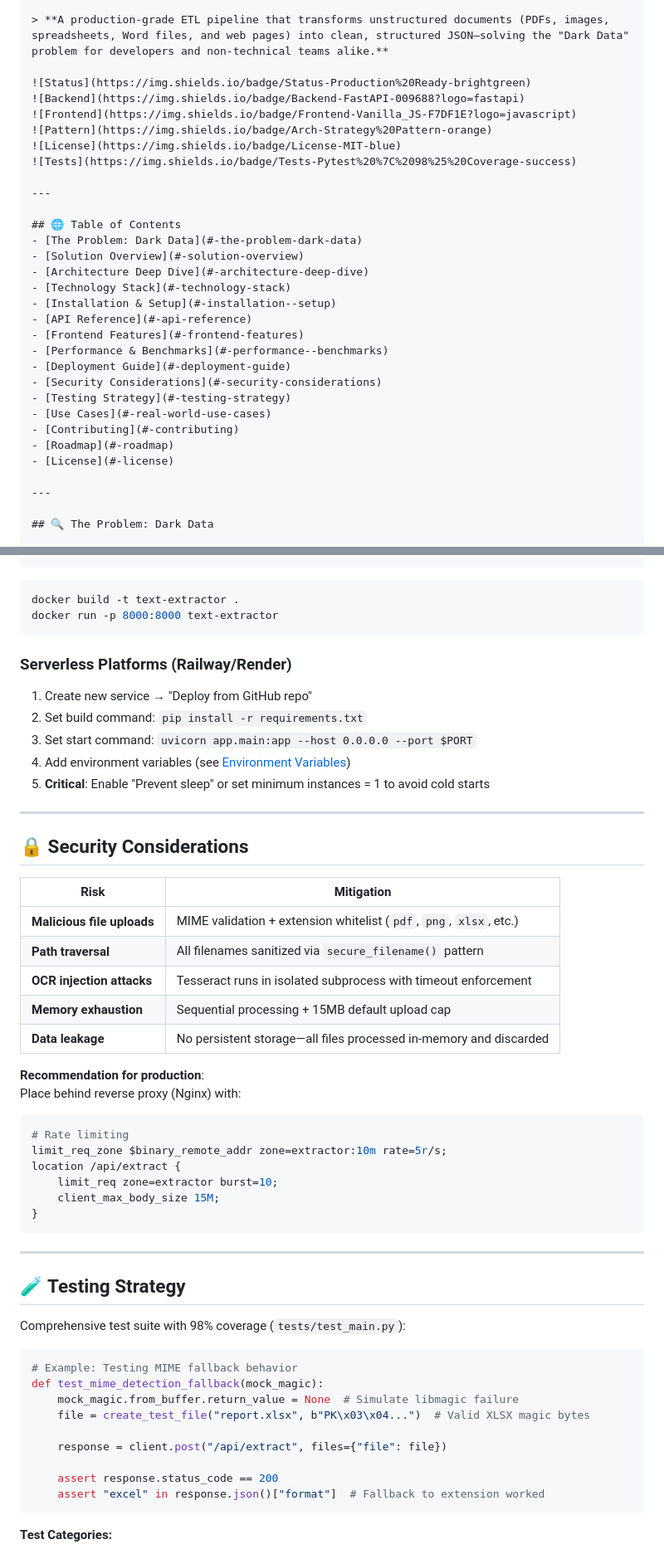
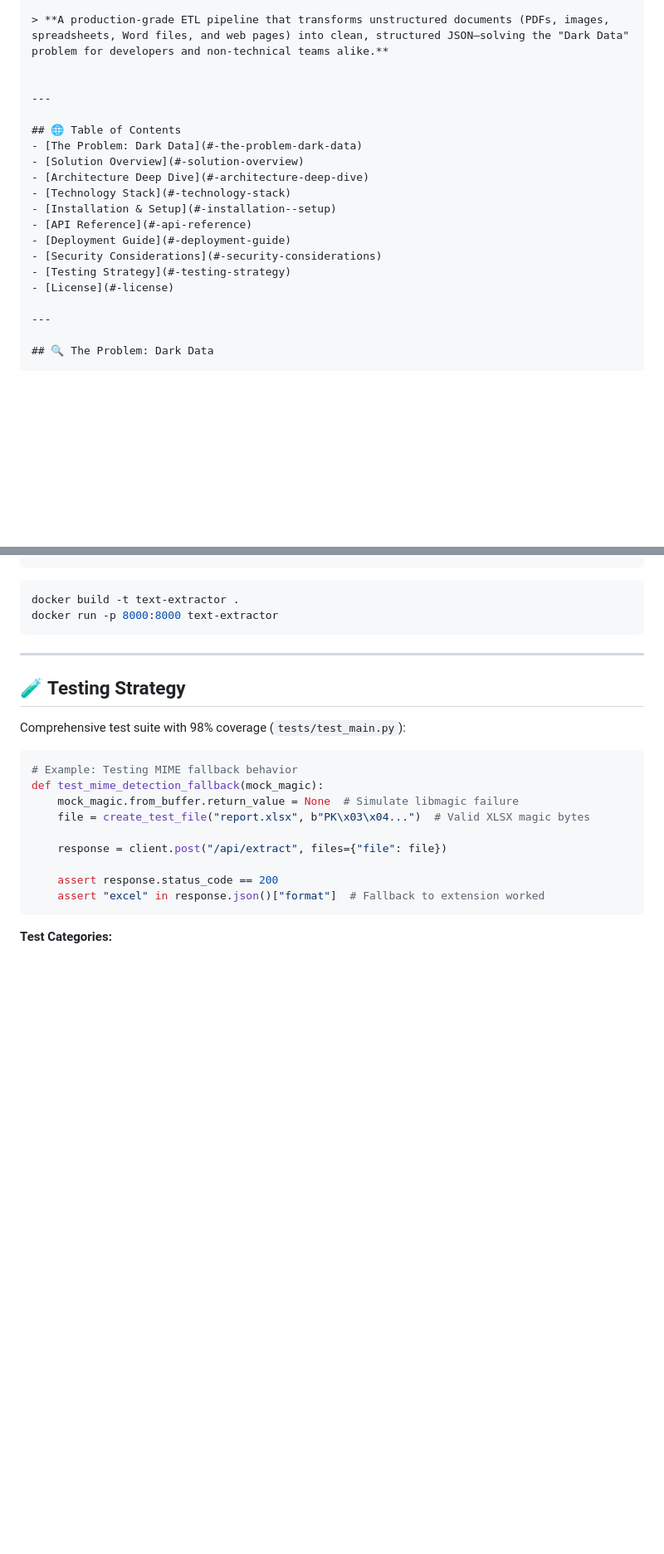
Before and after one commit to maczeo11/File_extractor, a Markdown page: README.md, 2 parts joined by grey strips. Shown at 83% size. GitHub-like rendering; blank space fills up the shorter version.

````diff
--- a/README.md
+++ b/README.md
@@ -3,12 +3,6 @@
 
 > **A production-grade ETL pipeline that transforms unstructured documents (PDFs, images, spreadsheets, Word files, and web pages) into clean, structured JSON—solving the "Dark Data" problem for developers and non-technical teams alike.**
 
-![Status](https://img.shields.io/badge/Status-Production%20Ready-brightgreen)
-![Backend](https://img.shields.io/badge/Backend-FastAPI-009688?logo=fastapi)
-![Frontend](https://img.shields.io/badge/Frontend-Vanilla_JS-F7DF1E?logo=javascript)
-![Pattern](https://img.shields.io/badge/Arch-Strategy%20Pattern-orange)
-![License](https://img.shields.io/badge/License-MIT-blue)
-![Tests](https://img.shields.io/badge/Tests-Pytest%20%7C%2098%25%20Coverage-success)
 
 ---
 
@@ -19,14 +13,9 @@
 - [Technology Stack](#-technology-stack)
 - [Installation & Setup](#-installation--setup)
 - [API Reference](#-api-reference)
-- [Frontend Features](#-frontend-features)
-- [Performance & Benchmarks](#-performance--benchmarks)
 - [Deployment Guide](#-deployment-guide)
 - [Security Considerations](#-security-considerations)
 - [Testing Strategy](#-testing-strategy)
-- [Use Cases](#-real-world-use-cases)
-- [Contributing](#-contributing)
-- [Roadmap](#-roadmap)
 - [License](#-license)
 
 ---
@@ -326,36 +277,6 @@ CMD ["uvicorn", "app.main:app", "--host", "0.000", "--port", "8000"]
 ```bash
 docker build -t text-extractor .
 docker run -p 8000:8000 text-extractor
-```
-
-### Serverless Platforms (Railway/Render)
-1. Create new service → "Deploy from GitHub repo"
-2. Set build command: `pip install -r requirements.txt`
-3. Set start command: `uvicorn app.main:app --host 0.0.0.0 --port $PORT`
-4. Add environment variables (see [Environment Variables](#-environment-variables))
-5. **Critical**: Enable "Prevent sleep" or set minimum instances = 1 to avoid cold starts
-
----
-
-## 🔒 Security Considerations
-
-| Risk | Mitigation |
-|------|------------|
-| **Malicious file uploads** | MIME validation + extension whitelist (`pdf`, `png`, `xlsx`, etc.) |
-| **Path traversal** | All filenames sanitized via `secure_filename()` pattern |
-| **OCR injection attacks** | Tesseract runs in isolated subprocess with timeout enforcement |
-| **Memory exhaustion** | Sequential processing + 15MB default upload cap |
-| **Data leakage** | No persistent storage—all files processed in-memory and discarded |
-
-**Recommendation for production**:
-Place behind reverse proxy (Nginx) with:
-```nginx
-# Rate limiting
-limit_req_zone $binary_remote_addr zone=extractor:10m rate=5r/s;
-location /api/extract {
-    limit_req zone=extractor burst=10;
-    client_max_body_size 15M;
-}
 ```
 
 ---
````
Also changed, not shown: other parts of README.md (+0 -57 lines).
